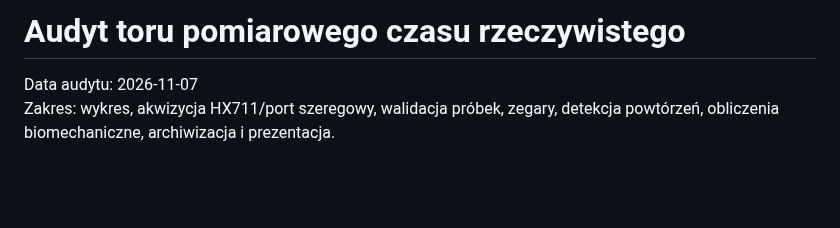
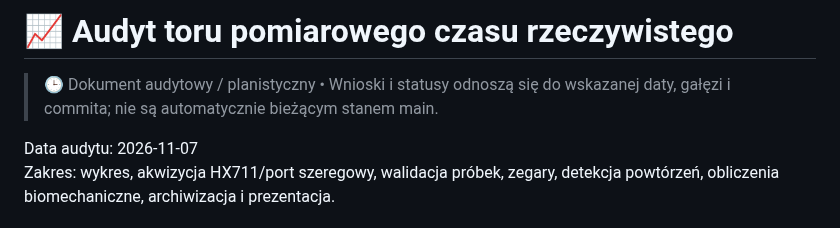
Before and after one commit to bartoszruta26-droid/biofeedback, a Markdown page: docs/REALTIME_MEASUREMENT_AUDIT.md, the part around the change. GitHub-like rendering; blank space fills up the shorter version.

Commit message:
docs: ujednolicenie polskich nagłówków i standardu dokumentów

```diff
--- a/docs/REALTIME_MEASUREMENT_AUDIT.md
+++ b/docs/REALTIME_MEASUREMENT_AUDIT.md
@@ -1,4 +1,6 @@
-# Audyt toru pomiarowego czasu rzeczywistego
+# 📈 Audyt toru pomiarowego czasu rzeczywistego
+
+> 🕒 Dokument audytowy / planistyczny • Wnioski i statusy odnoszą się do wskazanej daty, gałęzi i commita; nie są automatycznie bieżącym stanem main.
 
 Data audytu: 2026-11-07
 Zakres: wykres, akwizycja HX711/port szeregowy, walidacja próbek, zegary, detekcja powtórzeń, obliczenia biomechaniczne, archiwizacja i prezentacja.
```
